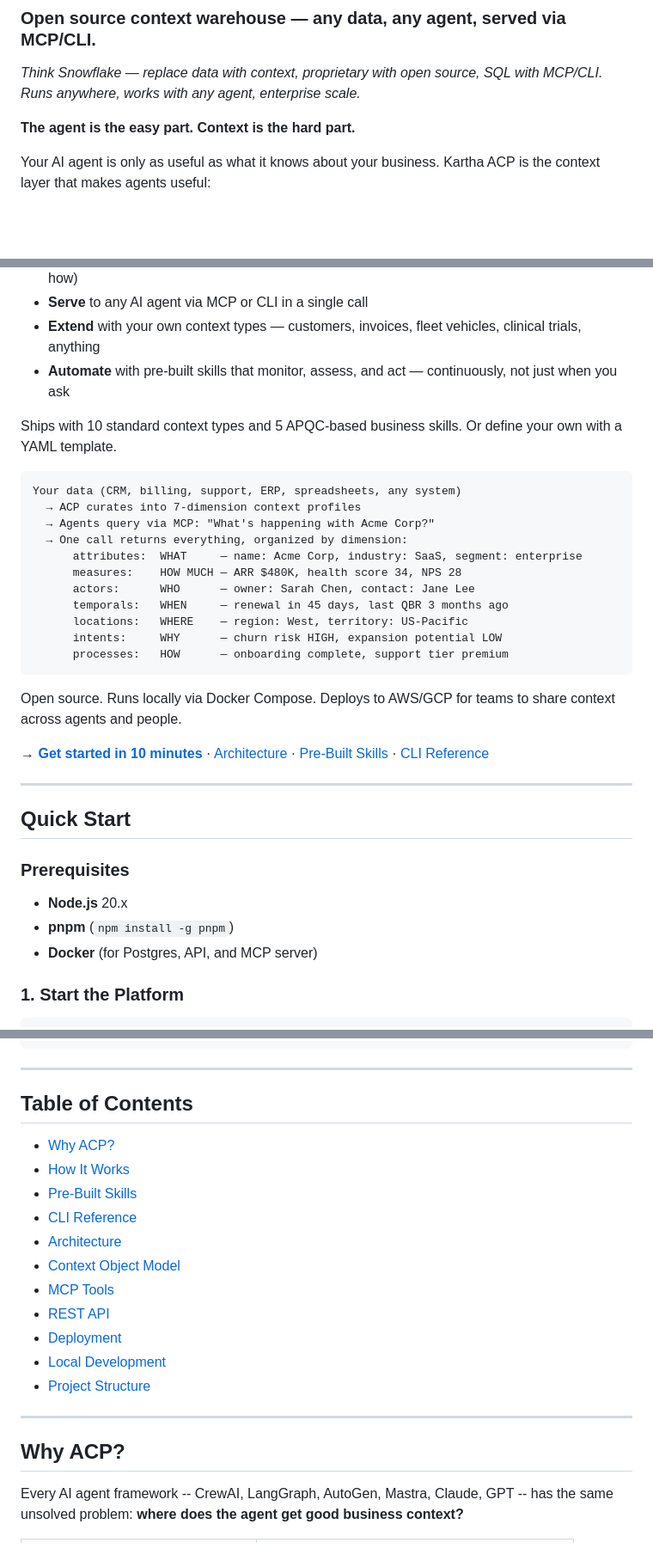
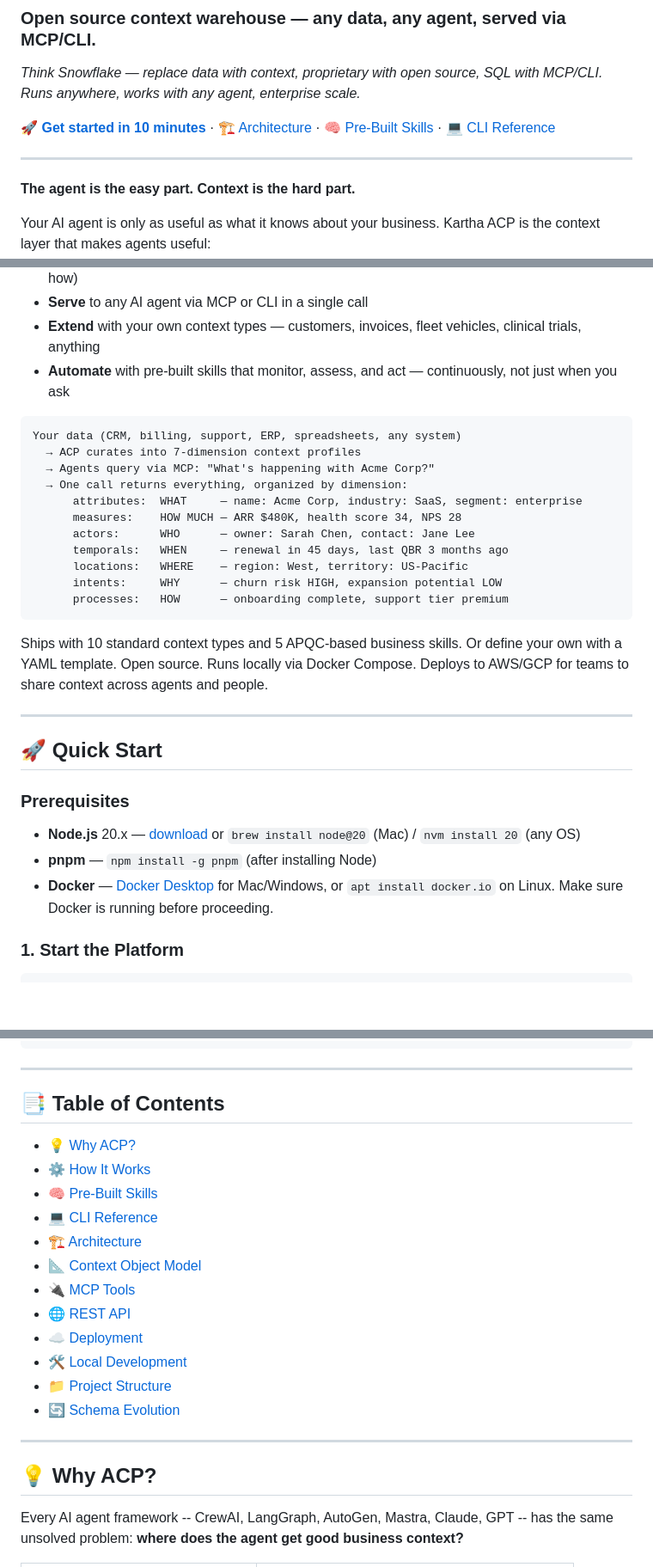
Before and after one commit to Kartha-AI/agent-context-platform, a Markdown page: README.md, 3 parts joined by grey strips. Shown: that part at 86% size. GitHub-like rendering; blank space fills up the shorter version.

Commit message:
Uopdated Readme

````diff
--- a/README.md
+++ b/README.md
@@ -2,6 +2,10 @@
 
 ### Open source context warehouse — any data, any agent, served via MCP/CLI.
 *Think Snowflake — replace data with context, proprietary with open source, SQL with MCP/CLI. Runs anywhere, works with any agent, enterprise scale.*
+
+🚀 **[Get started in 10 minutes](#-quick-start)** · 🏗️ [Architecture](#️-architecture) · 🧠 [Pre-Built Skills](#-pre-built-skills) · 💻 [CLI Reference](#-cli-reference)
+
+---
 
 **The agent is the easy part. Context is the hard part.**
 
@@ -12,8 +16,6 @@ Your AI agent is only as useful as what it knows about your business. Kartha ACP
 - **Serve** to any AI agent via MCP or CLI in a single call
 - **Extend** with your own context types — customers, invoices, fleet vehicles, clinical trials, anything
 - **Automate** with pre-built skills that monitor, assess, and act — continuously, not just when you ask
-
-Ships with 10 standard context types and 5 APQC-based business skills. Or define your own with a YAML template.
 
 ```
 Your data (CRM, billing, support, ERP, spreadsheets, any system)
@@ -29,19 +31,17 @@ Your data (CRM, billing, support, ERP, spreadsheets, any system)
       processes:   HOW      — onboarding complete, support tier premium
 ```
 
-Open source. Runs locally via Docker Compose. Deploys to AWS/GCP for teams to share context across agents and people.
-
-**→ [Get started in 10 minutes](#quick-start)** · [Architecture](#architecture) · [Pre-Built Skills](#pre-built-skills) · [CLI Reference](#cli-reference)
+Ships with 10 standard context types and 5 APQC-based business skills. Or define your own with a YAML template. Open source. Runs locally via Docker Compose. Deploys to AWS/GCP for teams to share context across agents and people.
 
 ---
 
-## Quick Start
+## 🚀 Quick Start
 
 ### Prerequisites
 
-- **Node.js** 20.x
-- **pnpm** (`npm install -g pnpm`)
-- **Docker** (for Postgres, API, and MCP server)
+- **Node.js** 20.x — [download](https://nodejs.org/) or `brew install node@20` (Mac) / `nvm install 20` (any OS)
+- **pnpm** — `npm install -g pnpm` (after installing Node)
+- **Docker** — [Docker Desktop](https://www.docker.com/products/docker-desktop/) for Mac/Windows, or `apt install docker.io` on Linux. Make sure Docker is running before proceeding.
 
 ### 1. Start the Platform
 
@@ -127,23 +127,24 @@ acp ctx list                     # see what's loaded
 
 ---
 
-## Table of Contents
+## 📑 Table of Contents
 
-- [Why ACP?](#why-acp)
-- [How It Works](#how-it-works)
-- [Pre-Built Skills](#pre-built-skills)
-- [CLI Reference](#cli-reference)
-- [Architecture](#architecture)
-- [Context Object Model](#context-object-model)
-- [MCP Tools](#mcp-tools)
-- [REST API](#rest-api)
-- [Deployment](#deployment)
-- [Local Development](#local-development)
-- [Project Structure](#project-structure)
+- [💡 Why ACP?](#-why-acp)
+- [⚙️ How It Works](#️-how-it-works)
+- [🧠 Pre-Built Skills](#-pre-built-skills)
+- [💻 CLI Reference](#-cli-reference)
+- [🏗️ Architecture](#️-architecture)
+- [📐 Context Object Model](#-context-object-model)
+- [🔌 MCP Tools](#-mcp-tools)
+- [🌐 REST API](#-rest-api)
+- [☁️ Deployment](#️-deployment)
+- [🛠️ Local Development](#️-local-development)
+- [📁 Project Structure](#-project-structure)
+- [🔄 Schema Evolution](#-schema-evolution)
 
 ---
 
-## Why ACP?
+## 💡 Why ACP?
 
 Every AI agent framework -- CrewAI, LangGraph, AutoGen, Mastra, Claude, GPT -- has the same unsolved problem: **where does the agent get good business context?**
 
````
Also changed, not shown: other parts of README.md (+11 -11 lines).
